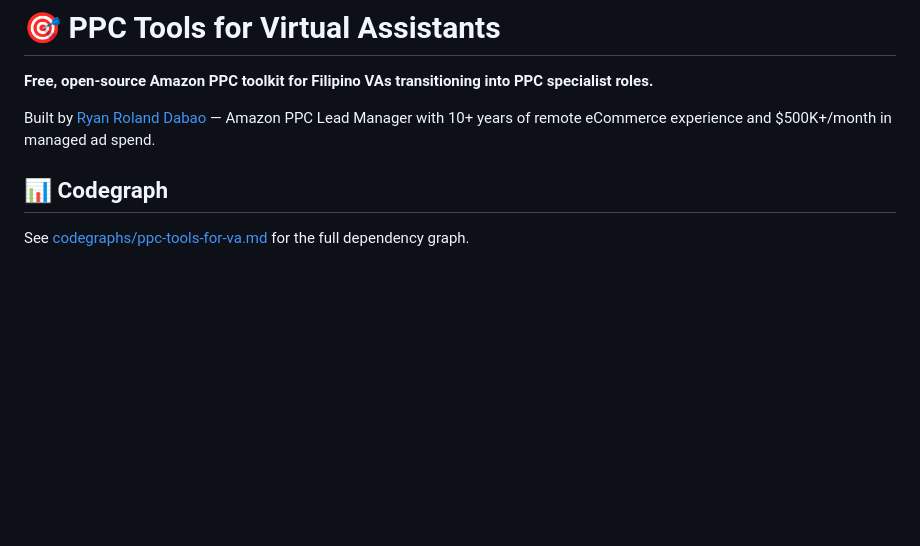
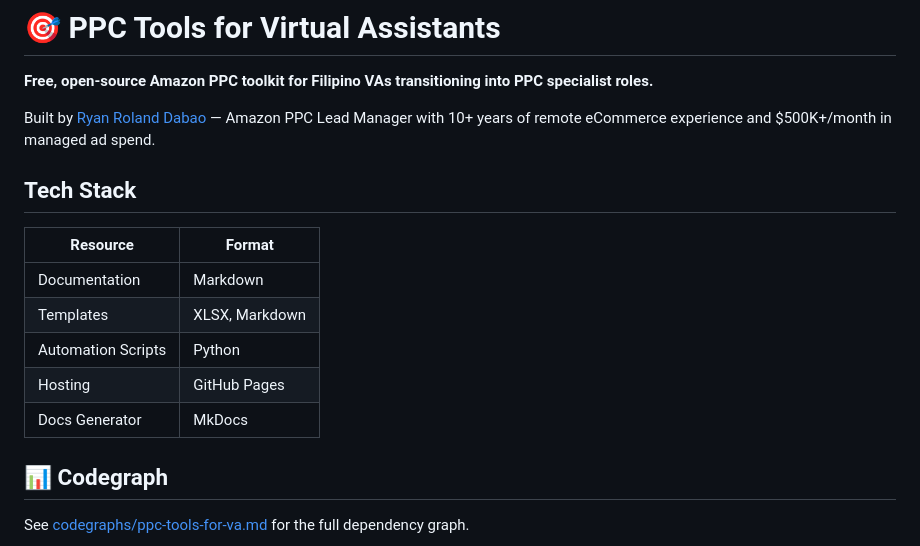
Before and after one commit to projectamazonph/ppc-tools-for-va, a Markdown page: README.md, the part around the change. Rendered like a GitHub page; blank space fills up the shorter version.

Commit message:
docs: add tech stack section

```diff
--- a/README.md
+++ b/README.md
@@ -4,6 +4,17 @@
 
 Built by [Ryan Roland Dabao](https://linkedin.com/in/ryan-roland-dabao-55416187) — Amazon PPC Lead Manager with 10+ years of remote eCommerce experience and $500K+/month in managed ad spend.
 
+
+
+## Tech Stack
+
+| Resource | Format |
+|----------|--------|
+| Documentation | Markdown |
+| Templates | XLSX, Markdown |
+| Automation Scripts | Python |
+| Hosting | GitHub Pages |
+| Docs Generator | MkDocs |
 
 ## 📊 Codegraph
 
```
